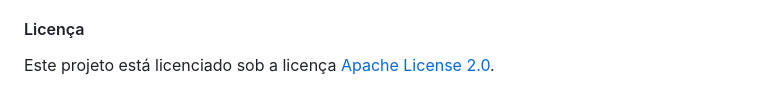
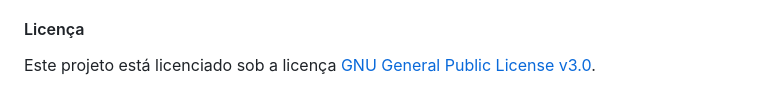
Before and after one commit to walissonaguirra/fsphp, a Markdown page: README.md, the part around the change. GitHub-like rendering.

```diff
--- a/README.md
+++ b/README.md
@@ -103,4 +103,4 @@ Este repositório contém todos os assuntos que estudei no curso FSPHP da UpInsi
 
 #### Licença
 
-Este projeto está licenciado sob a licença [Apache License 2.0](https://github.com/walissonaguirra/fsphp/blob/main/LICENSE).
+Este projeto está licenciado sob a licença [GNU General Public License v3.0](https://github.com/walissonaguirra/fsphp/blob/main/LICENSE).
```
